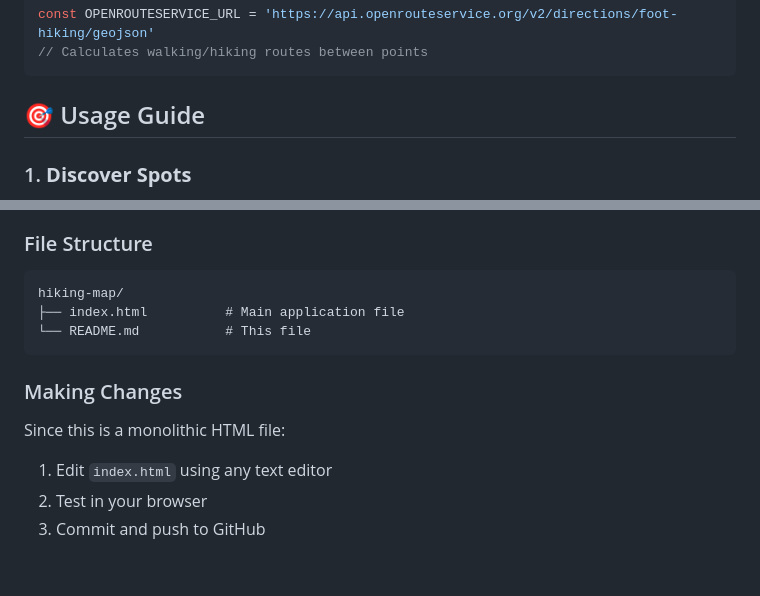
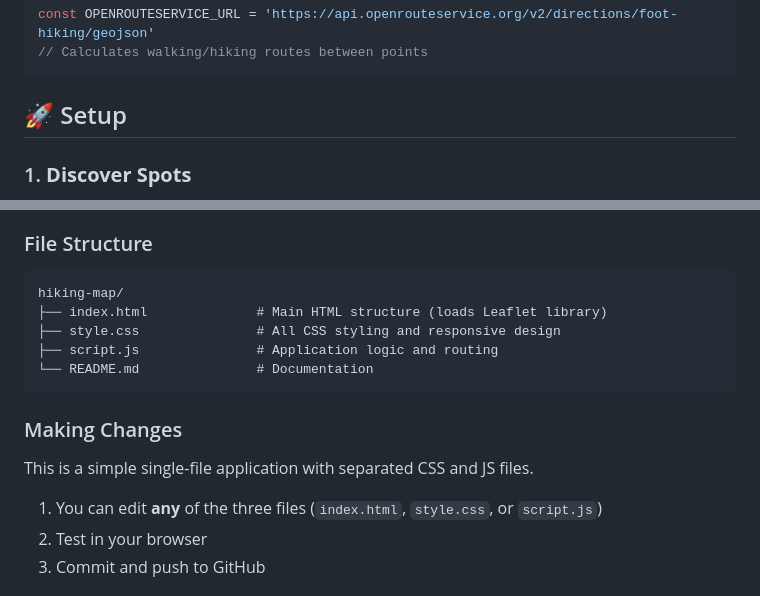
Before and after one commit to ivaneser/hiking-map, a Markdown page: README.md, 2 parts joined by grey strips. Drawn GitHub-style; blank space fills up the shorter version.

Commit message:
docs: update README for separated HTML/CSS/JS files

````diff
--- a/README.md
+++ b/README.md
@@ -100,7 +100,7 @@ const OPENROUTESERVICE_URL = 'https://api.openrouteservice.org/v2/directions/foo
 // Calculates walking/hiking routes between points
 ```
 
-## 🎯 Usage Guide
+## 🚀 Setup
 
 ### 1. **Discover Spots**
    - Open the map and navigate to your area
@@ -135,13 +135,15 @@ This is a single-file application! All functionality lives in `index.html`.
 ### File Structure
 ```
 hiking-map/
-├── index.html          # Main application file
-└── README.md           # This file
+├── index.html              # Main HTML structure (loads Leaflet library)
+├── style.css               # All CSS styling and responsive design
+├── script.js               # Application logic and routing
+└── README.md               # Documentation
 ```
 
 ### Making Changes
-Since this is a monolithic HTML file:
-1. Edit `index.html` using any text editor
+This is a simple single-file application with separated CSS and JS files.
+1. You can edit **any** of the three files (`index.html`, `style.css`, or `script.js`)
 2. Test in your browser
 3. Commit and push to GitHub
 
````
